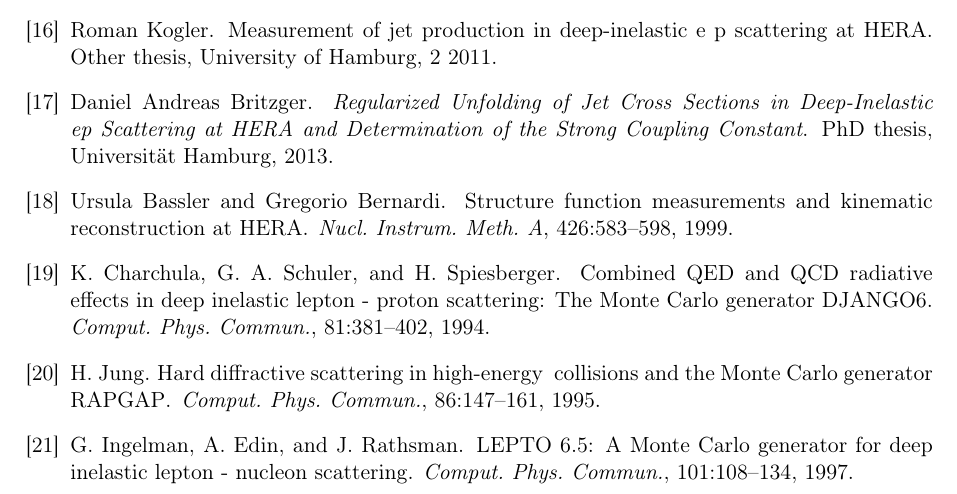
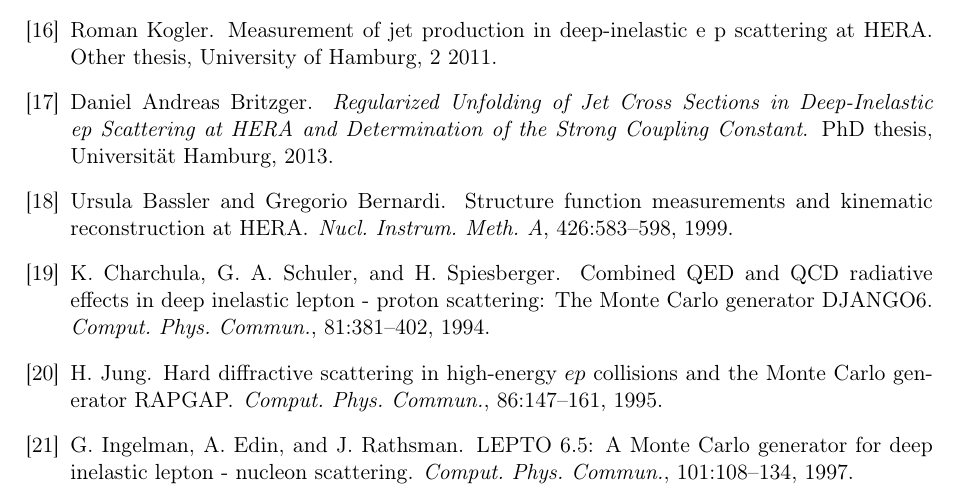
Before and after one commit to hklest/H1-ChargedSIDIS-Paper-HighQ, a LaTeX paper (paper_full.tex): part of page 17 of 33, cut so that both start at the same text. Compiled offline with pdfLaTeX.

Commit message:
Define \ep macro used in the RAPGAP bibliography entry
Co-Authored-By: Claude Opus 5.5 <noreply@anthropic.com>

```diff
--- a/paper_full.tex
+++ b/paper_full.tex
@@ -22,6 +22,7 @@
 \newcommand{\nb}{\mathrm{nb}}
 \newcommand{\Lumi}{\mathcal{L}}
 \newcommand{\Crad}{C_{\mathrm{rad}}}
+\newcommand{\ep}{e p}
 \newcommand{\Cgam}{C_{\gamma\mathrm{Born}}}
 \newcommand{\draft}[1]{\textcolor{red}{#1}}
 
```
